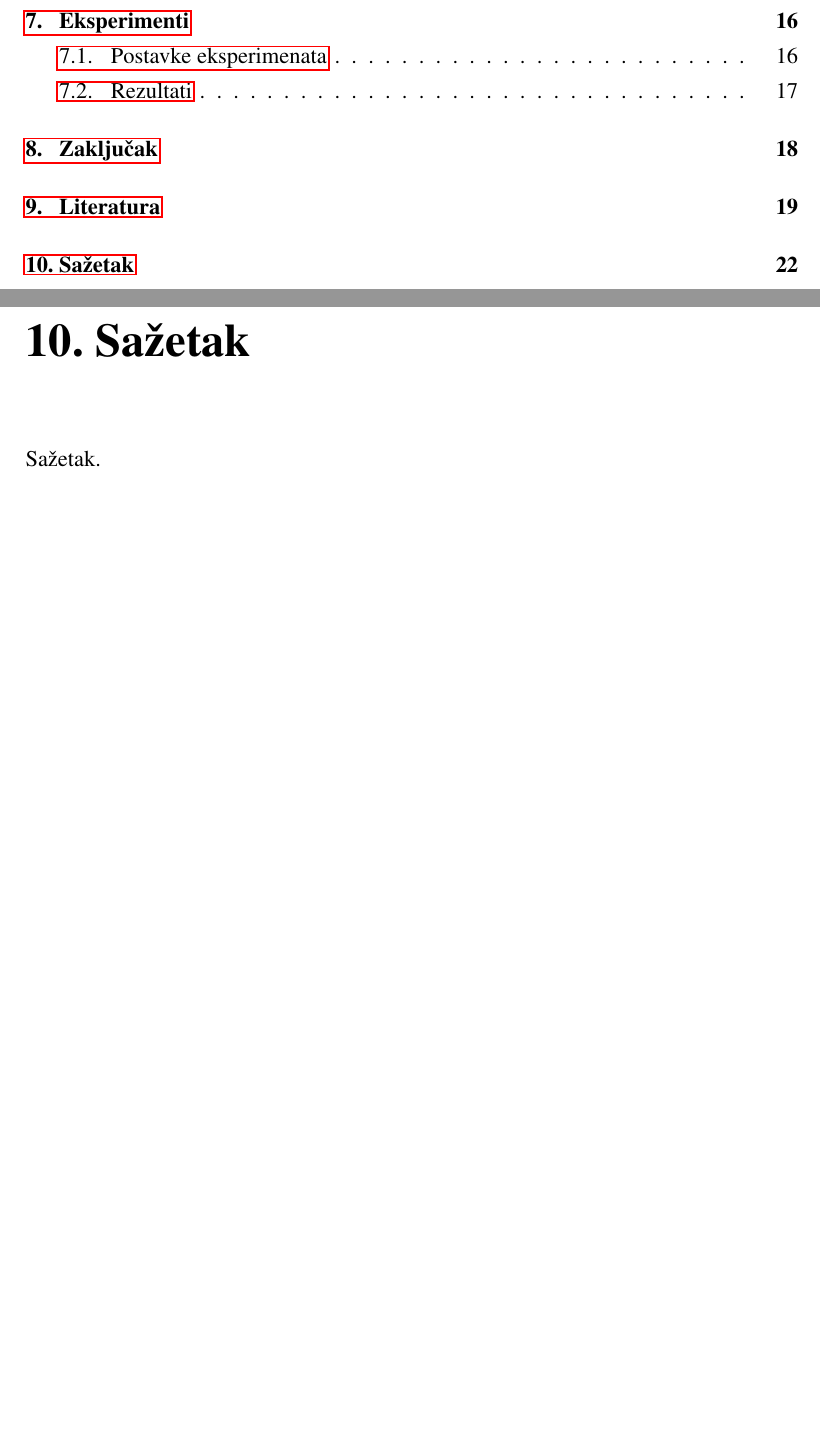
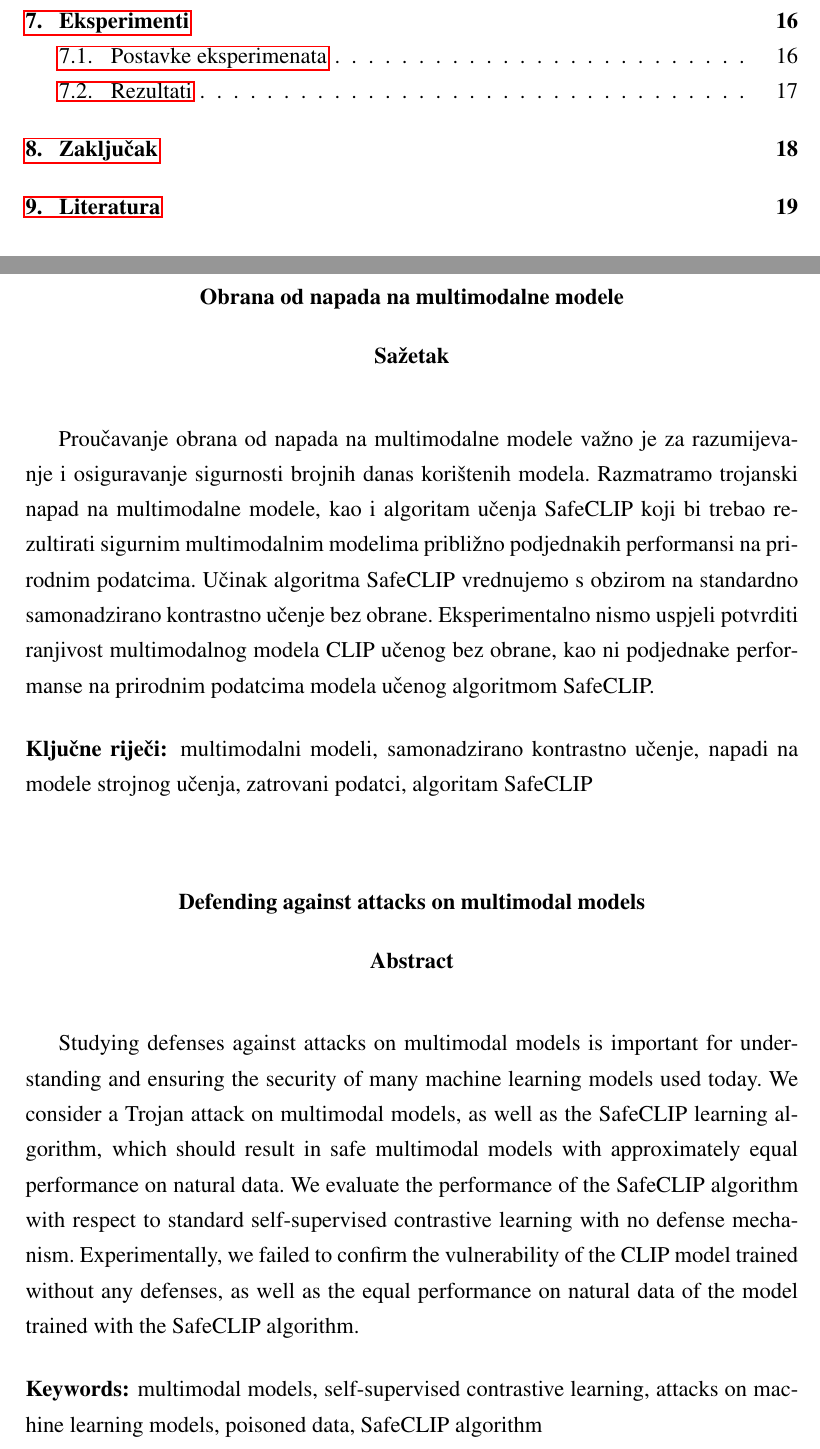
Before and after one commit to DomJamb/SafeCLIP, a LaTeX thesis (Dokumentacija/projekt.tex): two parts of pages 3 and 25 of 25, joined at a grey line, cut so that both start at the same text, the shorter picture padded with empty space. Compiled offline with pdfLaTeX.

Commit message:
projekt dokumentacija

```diff
--- a/Dokumentacija/projekt.tex
+++ b/Dokumentacija/projekt.tex
@@ -387,7 +391,28 @@ Zaključak.
 \bibliography{literatura}
 \bibliographystyle{fer}
 
-\chapter{Sažetak}
-Sažetak.
+\begin{sazetak}
+
+    Proučavanje obrana od napada na multimodalne modele važno je za razumijevanje i osiguravanje sigurnosti brojnih danas korištenih modela.\
+    Razmatramo trojanski napad na multimodalne modele, kao i algoritam učenja SafeCLIP koji bi trebao rezultirati sigurnim multimodalnim modelima približno podjednakih performansi na prirodnim podatcima.\
+    Učinak algoritma SafeCLIP vrednujemo s obzirom na standardno samonadzirano kontrastno učenje bez obrane.\
+    Eksperimentalno nismo uspjeli potvrditi ranjivost multimodalnog modela CLIP učenog bez obrane, kao ni podjednake performanse na prirodnim podatcima modela učenog algoritmom SafeCLIP.\
+
+    \kljucnerijeci{multimodalni modeli, samonadzirano kontrastno učenje, napadi na modele strojnog učenja, zatrovani podatci, algoritam SafeCLIP}
+
+\end{sazetak}
+
+\engtitle{Defending against attacks on multimodal models}
+
+\begin{abstract}
+
+    Studying defenses against attacks on multimodal models is important for understanding and ensuring the security of many machine learning models used today.\
+    We consider a Trojan attack on multimodal models, as well as the SafeCLIP learning algorithm, which should result in safe multimodal models with approximately equal performance on natural data.\
+    We evaluate the performance of the SafeCLIP algorithm with respect to standard self-supervised contrastive learning with no defense mechanism.\
+    Experimentally, we failed to confirm the vulnerability of the CLIP model trained without any defenses, as well as the equal performance on natural data of the model trained with the SafeCLIP algorithm.\
+
+    \keywords{multimodal models, self-supervised contrastive learning, attacks on machine learning models, poisoned data, SafeCLIP algorithm}
+
+\end{abstract}
 
 \end{document}
```
Also changed, not shown: Dokumentacija/projekt.pdf, Dokumentacija/projekt.tex (8 more changed lines).
